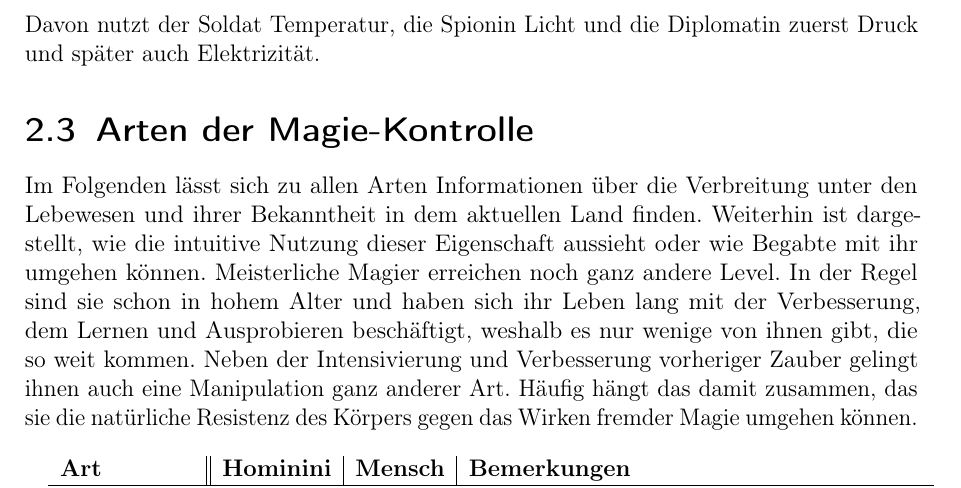
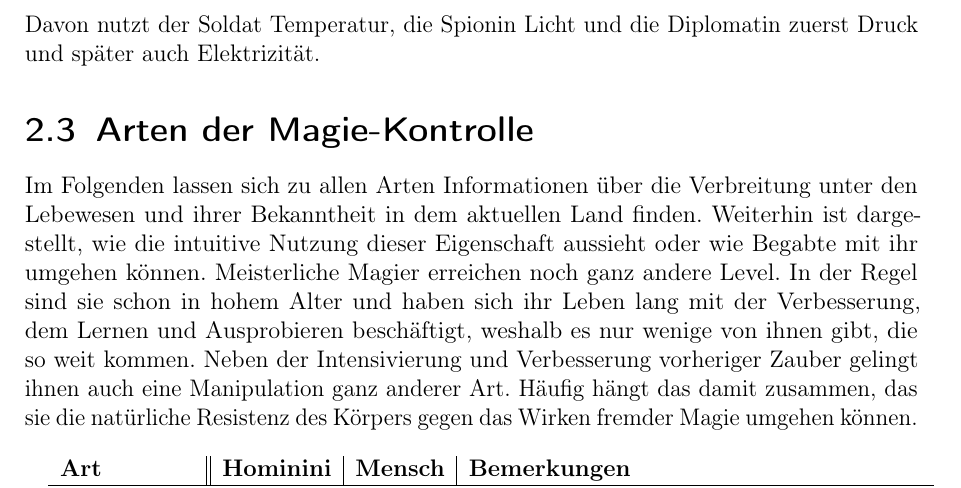
Before and after one commit to ink-inc/MagicMittelalterStory, a LaTeX document (Dokument/Master.tex, which reads Dokument/Dateien/Magie_Essenz.tex): part of page 16 of 71, cut so that both start at the same text. Compiled offline with pdfLaTeX.

Commit message:
KORRIGIERE: Grammatik

```diff
--- a/Dokument/Dateien/Magie_Essenz.tex
+++ b/Dokument/Dateien/Magie_Essenz.tex
@@ -82,7 +82,7 @@ Unter den Menschen in unserem Fokus sind 5 Gene verbreitet: \\ \\
 Davon nutzt der Soldat Temperatur, die Spionin Licht und die Diplomatin zuerst Druck und später auch Elektrizität.
 
 \section{Arten der Magie-Kontrolle}
-Im Folgenden lässt sich zu allen Arten Informationen über die Verbreitung unter den Lebewesen und ihrer Bekanntheit in dem aktuellen Land finden. Weiterhin ist dargestellt, wie die intuitive Nutzung dieser Eigenschaft aussieht oder wie Begabte mit ihr umgehen können. Meisterliche Magier erreichen noch ganz andere Level. In der Regel sind sie schon in hohem Alter und haben sich ihr Leben lang mit der Verbesserung, dem Lernen und Ausprobieren beschäftigt, weshalb es nur wenige von ihnen gibt, die so weit kommen. Neben der Intensivierung und Verbesserung vorheriger Zauber gelingt ihnen auch eine Manipulation ganz anderer Art. Häufig hängt das damit zusammen, das sie die natürliche Resistenz des Körpers gegen das Wirken fremder Magie umgehen können. \\
+Im Folgenden lassen sich zu allen Arten Informationen über die Verbreitung unter den Lebewesen und ihrer Bekanntheit in dem aktuellen Land finden. Weiterhin ist dargestellt, wie die intuitive Nutzung dieser Eigenschaft aussieht oder wie Begabte mit ihr umgehen können. Meisterliche Magier erreichen noch ganz andere Level. In der Regel sind sie schon in hohem Alter und haben sich ihr Leben lang mit der Verbesserung, dem Lernen und Ausprobieren beschäftigt, weshalb es nur wenige von ihnen gibt, die so weit kommen. Neben der Intensivierung und Verbesserung vorheriger Zauber gelingt ihnen auch eine Manipulation ganz anderer Art. Häufig hängt das damit zusammen, das sie die natürliche Resistenz des Körpers gegen das Wirken fremder Magie umgehen können. \\
 
 \begin{tabular}{l||c|c|p{8cm}}
 	\textbf{Art} & \textbf{Hominini} & \textbf{Mensch} & \textbf{Bemerkungen} \\
```
